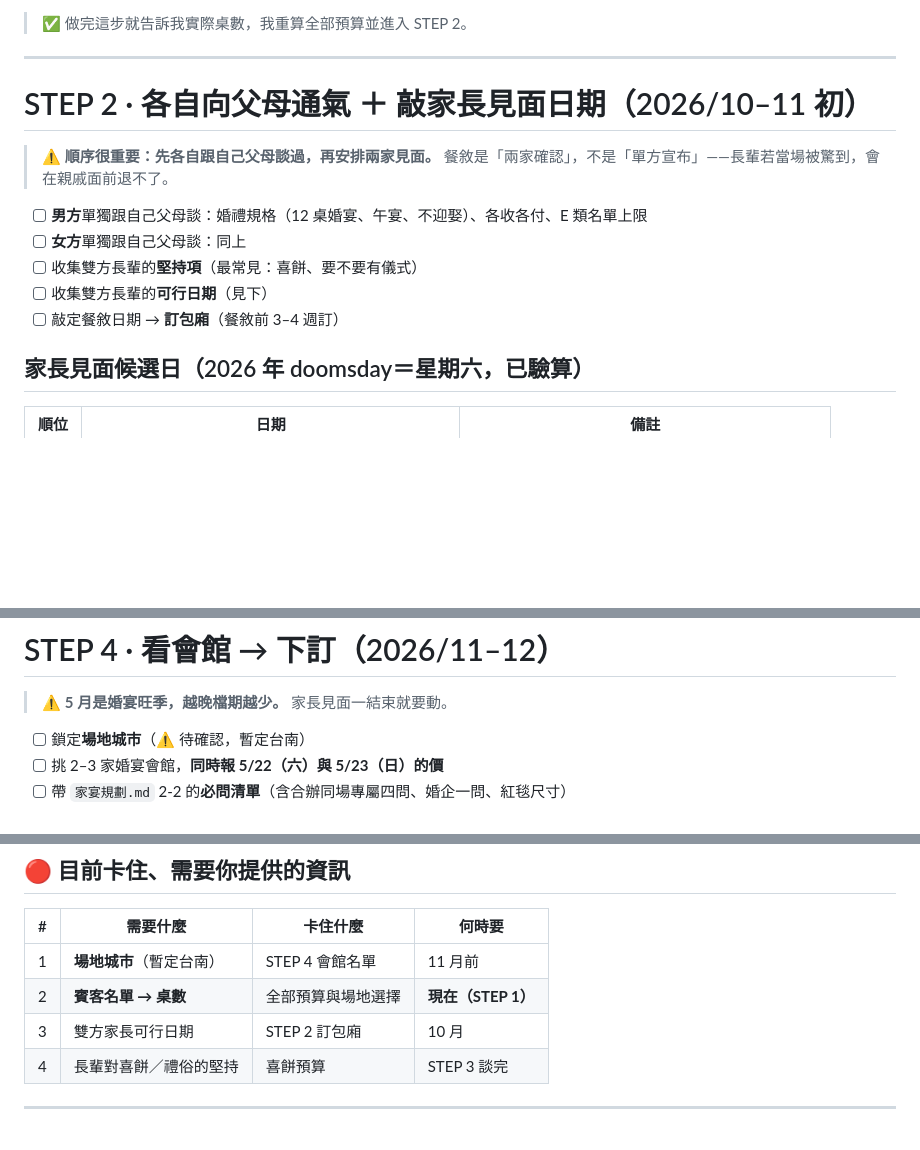
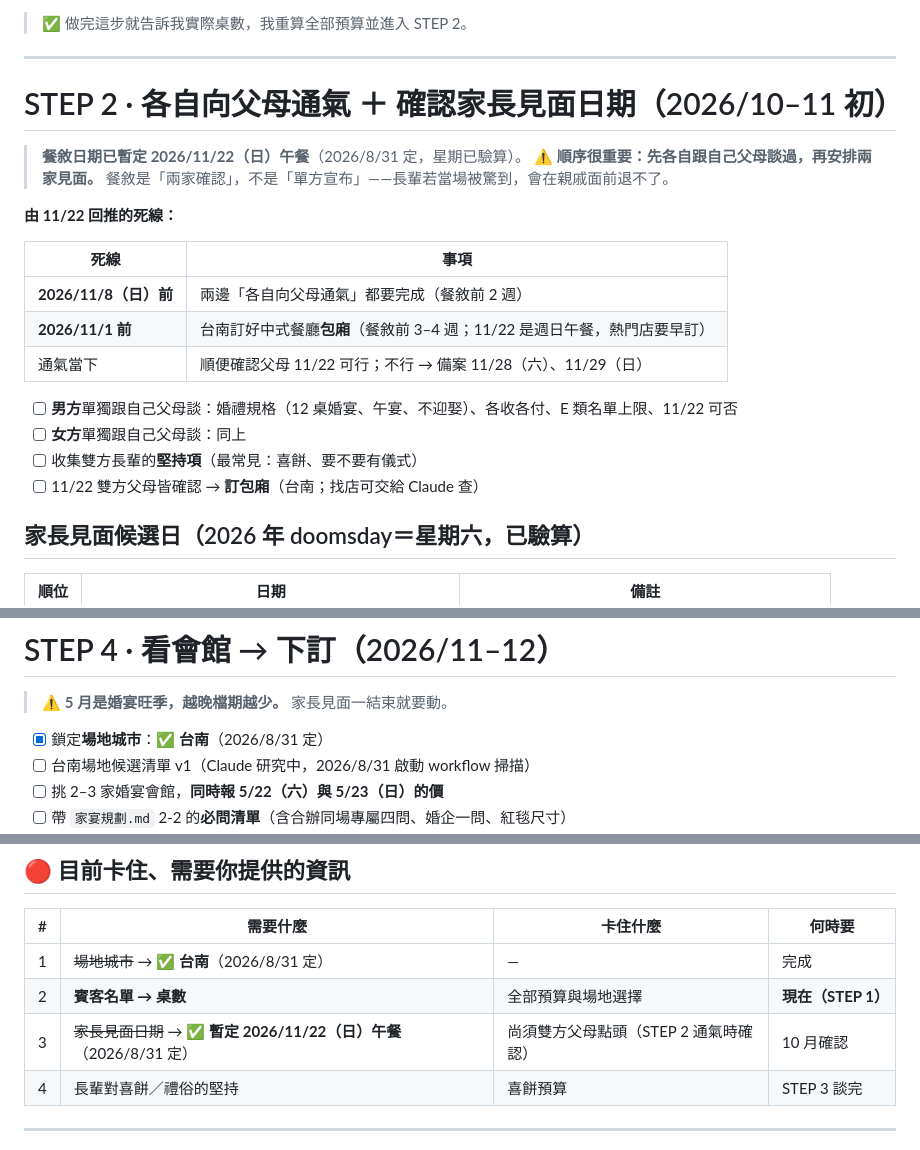
Before and after one commit to yap4111/norway-honeymoon, a Markdown page: 家宴執行清單.md, 3 parts joined by grey strips. GitHub-like rendering; blank space fills up the shorter version.

Commit message:
定案兩項:場地城市=台南、家長見面暫定 2026/11/22(日)午餐
場地城市台南(2026/8/31 定案):家宴規劃現況前提/2-9/執行清單 STEP 4 同步,
台南場地候選清單已啟動 workflow 研究。

家長見面暫定 11/22(日)午餐(待雙方父母 10 月通氣時確認,備案 11/21/11/28-29):
由 11/22 回推死線——11/8 前雙方各自向父母通氣完成(餐敘前 2 週)、11/1 前訂好
台南中式餐廳包廂(前 3-4 週,週日午餐熱門店要早訂)。執行清單 STEP 2 改列死線表,
家宴規劃 1-2 方案 A 標暫定,規劃總覽決策表家長見面列同步。

Co-Authored-By: Claude Opus 5 (1M context) <noreply@anthropic.com>

```diff
--- a/家宴執行清單.md
+++ b/家宴執行清單.md
@@ -116,16 +116,24 @@
 
 ---
 
-# STEP 2 · 各自向父母通氣 ＋ 敲家長見面日期（2026/10–11 初）
+# STEP 2 · 各自向父母通氣 ＋ 確認家長見面日期（2026/10–11 初）
 
+> **餐敘日期已暫定 2026/11/22（日）午餐**（2026/8/31 定，星期已驗算）。
 > ⚠️ **順序很重要：先各自跟自己父母談過，再安排兩家見面。**
 > 餐敘是「兩家確認」，不是「單方宣布」——長輩若當場被驚到，會在親戚面前退不了。
 
-- [ ] **男方**單獨跟自己父母談：婚禮規格（12 桌婚宴、午宴、不迎娶）、各收各付、E 類名單上限
+**由 11/22 回推的死線：**
+
+| 死線 | 事項 |
+|---|---|
+| **2026/11/8（日）前** | 兩邊「各自向父母通氣」都要完成（餐敘前 2 週） |
+| **2026/11/1 前** | 台南訂好中式餐廳**包廂**（餐敘前 3–4 週；11/22 是週日午餐，熱門店要早訂） |
+| 通氣當下 | 順便確認父母 11/22 可行；不行 → 備案 11/28（六）、11/29（日） |
+
+- [ ] **男方**單獨跟自己父母談：婚禮規格（12 桌婚宴、午宴、不迎娶）、各收各付、E 類名單上限、11/22 可否
 - [ ] **女方**單獨跟自己父母談：同上
 - [ ] 收集雙方長輩的**堅持項**（最常見：喜餅、要不要有儀式）
-- [ ] 收集雙方長輩的**可行日期**（見下）
-- [ ] 敲定餐敘日期 → **訂包廂**（餐敘前 3–4 週訂）
+- [ ] 11/22 雙方父母皆確認 → **訂包廂**（台南；找店可交給 Claude 查）
 
 ## 家長見面候選日（2026 年 doomsday＝星期六，已驗算）
 
@@ -159,7 +167,8 @@
 
 > ⚠️ **5 月是婚宴旺季，越晚檔期越少。** 家長見面一結束就要動。
 
-- [ ] 鎖定**場地城市**（⚠️ 待確認，暫定台南）
+- [x] 鎖定**場地城市**：**✅ 台南**（2026/8/31 定）
+- [ ] 台南場地候選清單 v1（Claude 研究中，2026/8/31 啟動 workflow 掃描）
 - [ ] 挑 2–3 家婚宴會館，**同時報 5/22（六）與 5/23（日）的價**
 - [ ] 帶 `家宴規劃.md` 2-2 的**必問清單**（含合辦同場專屬四問、婚企一問、紅毯尺寸）
 - [ ] 議價籌碼：**「我們六日都可以，看你們哪天給的條件好」**
@@ -191,9 +200,9 @@
 
 | # | 需要什麼 | 卡住什麼 | 何時要 |
 |---|---|---|---|
-| 1 | **場地城市**（暫定台南） | STEP 4 會館名單 | 11 月前 |
+| 1 | ~~場地城市~~ → **✅ 台南**（2026/8/31 定） | — | 完成 |
 | 2 | **賓客名單 → 桌數** | 全部預算與場地選擇 | **現在（STEP 1）** |
-| 3 | 雙方家長可行日期 | STEP 2 訂包廂 | 10 月 |
+| 3 | ~~家長見面日期~~ → **✅ 暫定 2026/11/22（日）午餐**（2026/8/31 定） | 尚須雙方父母點頭（STEP 2 通氣時確認） | 10 月確認 |
 | 4 | 長輩對喜餅／禮俗的堅持 | 喜餅預算 | STEP 3 談完 |
 
 ---
```
Also changed, not shown: 家宴規劃.md (+3 -3 lines), 規劃總覽.md (+2 -2 lines).
